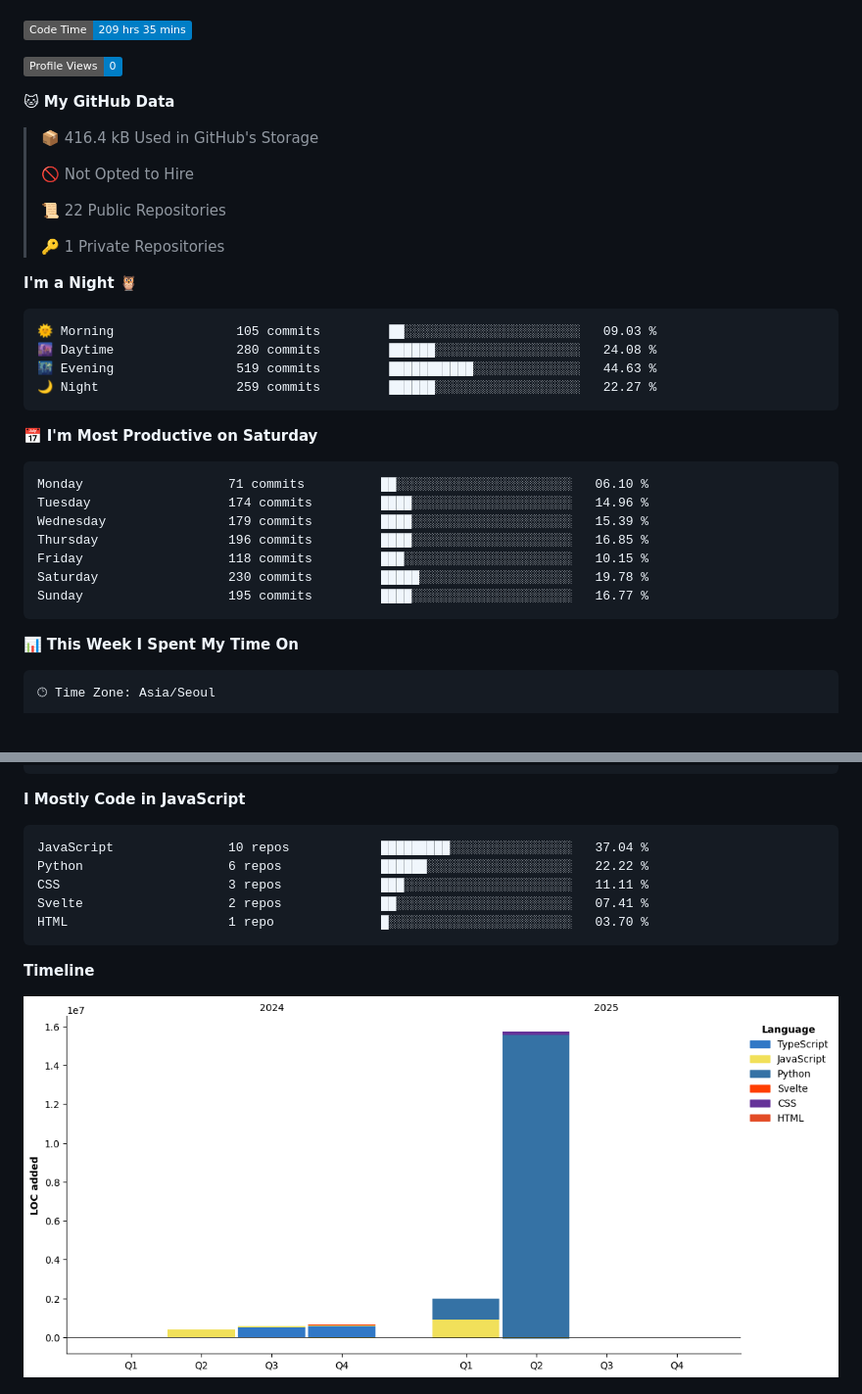
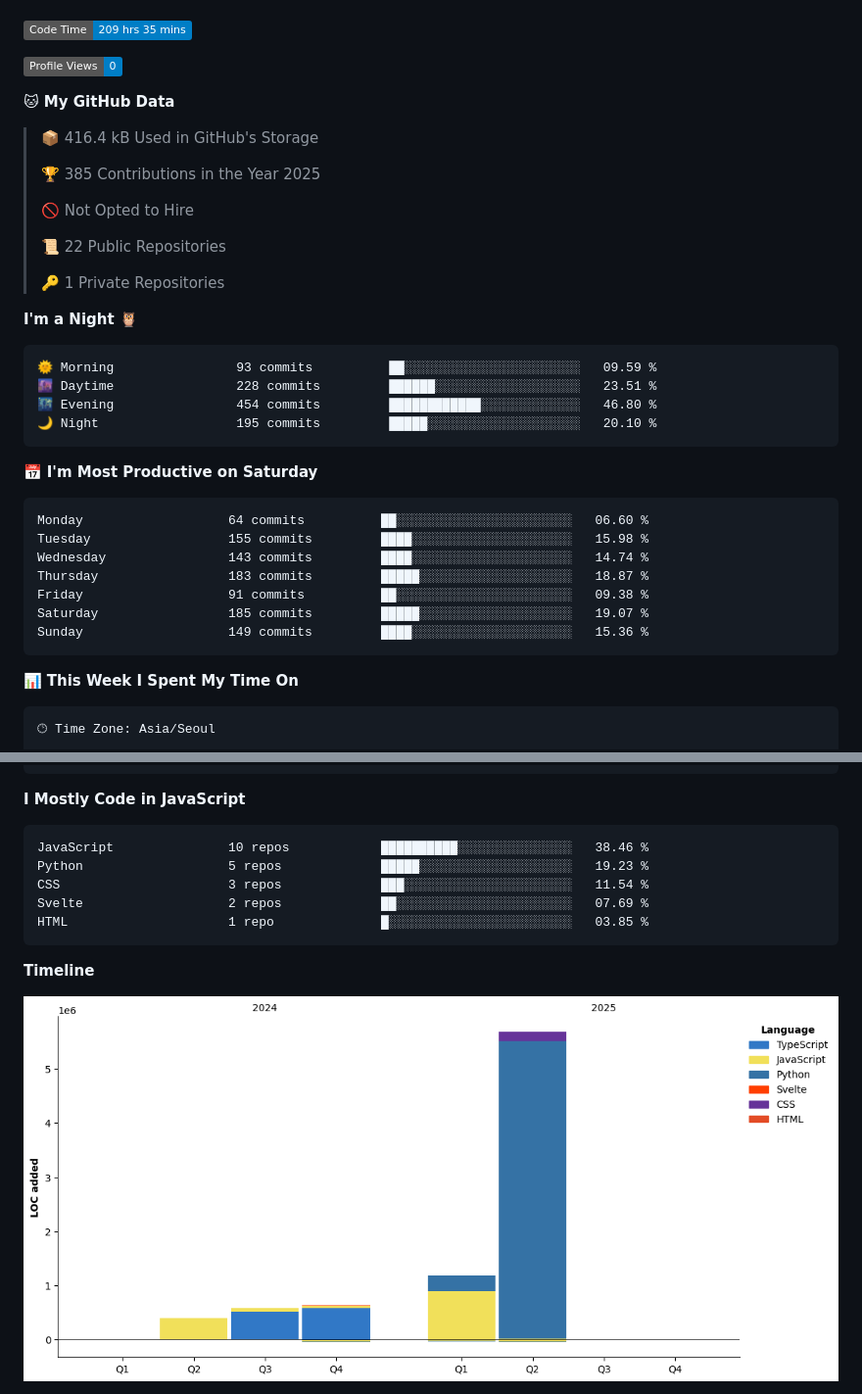
Before and after one commit to Jangseun/Jangseun, a Markdown page: README.md, 2 parts joined by grey strips. Shown at 98% size. GitHub-like rendering; pictures changed too: assets/bar_graph.png; badges without logos; blank space fills up the shorter version.

Commit message:
Updated with Dev Metrics

````diff
--- a/README.md
+++ b/README.md
@@ -53,6 +53,8 @@ Hello
 
 > 📦 416.4 kB Used in GitHub's Storage
  >
+> 🏆 385 Contributions in the Year 2025
+ >
 > 🚫 Not Opted to Hire
  >
 > 📜 22 Public Repositories
@@ -62,21 +64,21 @@ Hello
 **I'm a Night 🦉**
 
 ```text
-🌞 Morning                105 commits         ██░░░░░░░░░░░░░░░░░░░░░░░   09.03 %
-🌆 Daytime                280 commits         ██████░░░░░░░░░░░░░░░░░░░   24.08 %
-🌃 Evening                519 commits         ███████████░░░░░░░░░░░░░░   44.63 %
-🌙 Night                  259 commits         ██████░░░░░░░░░░░░░░░░░░░   22.27 %
+🌞 Morning                93 commits          ██░░░░░░░░░░░░░░░░░░░░░░░   09.59 %
+🌆 Daytime                228 commits         ██████░░░░░░░░░░░░░░░░░░░   23.51 %
+🌃 Evening                454 commits         ████████████░░░░░░░░░░░░░   46.80 %
+🌙 Night                  195 commits         █████░░░░░░░░░░░░░░░░░░░░   20.10 %
 ```
 📅 **I'm Most Productive on Saturday**
 
 ```text
-Monday                   71 commits          ██░░░░░░░░░░░░░░░░░░░░░░░   06.10 %
-Tuesday                  174 commits         ████░░░░░░░░░░░░░░░░░░░░░   14.96 %
-Wednesday                179 commits         ████░░░░░░░░░░░░░░░░░░░░░   15.39 %
-Thursday                 196 commits         ████░░░░░░░░░░░░░░░░░░░░░   16.85 %
-Friday                   118 commits         ███░░░░░░░░░░░░░░░░░░░░░░   10.15 %
-Saturday                 230 commits         █████░░░░░░░░░░░░░░░░░░░░   19.78 %
-Sunday                   195 commits         ████░░░░░░░░░░░░░░░░░░░░░   16.77 %
+Monday                   64 commits          ██░░░░░░░░░░░░░░░░░░░░░░░   06.60 %
+Tuesday                  155 commits         ████░░░░░░░░░░░░░░░░░░░░░   15.98 %
+Wednesday                143 commits         ████░░░░░░░░░░░░░░░░░░░░░   14.74 %
+Thursday                 183 commits         █████░░░░░░░░░░░░░░░░░░░░   18.87 %
+Friday                   91 commits          ██░░░░░░░░░░░░░░░░░░░░░░░   09.38 %
+Saturday                 185 commits         █████░░░░░░░░░░░░░░░░░░░░   19.07 %
+Sunday                   149 commits         ████░░░░░░░░░░░░░░░░░░░░░   15.36 %
 ```
 
 
@@ -101,11 +103,11 @@ No Activity Tracked This Week
 **I Mostly Code in JavaScript**
 
 ```text
-JavaScript               10 repos            █████████░░░░░░░░░░░░░░░░   37.04 %
-Python                   6 repos             ██████░░░░░░░░░░░░░░░░░░░   22.22 %
-CSS                      3 repos             ███░░░░░░░░░░░░░░░░░░░░░░   11.11 %
-Svelte                   2 repos             ██░░░░░░░░░░░░░░░░░░░░░░░   07.41 %
-HTML                     1 repo              █░░░░░░░░░░░░░░░░░░░░░░░░   03.70 %
+JavaScript               10 repos            ██████████░░░░░░░░░░░░░░░   38.46 %
+Python                   5 repos             █████░░░░░░░░░░░░░░░░░░░░   19.23 %
+CSS                      3 repos             ███░░░░░░░░░░░░░░░░░░░░░░   11.54 %
+Svelte                   2 repos             ██░░░░░░░░░░░░░░░░░░░░░░░   07.69 %
+HTML                     1 repo              █░░░░░░░░░░░░░░░░░░░░░░░░   03.85 %
 ```
 
 
````
Also changed, not shown: other parts of README.md (+1 -1 lines).
